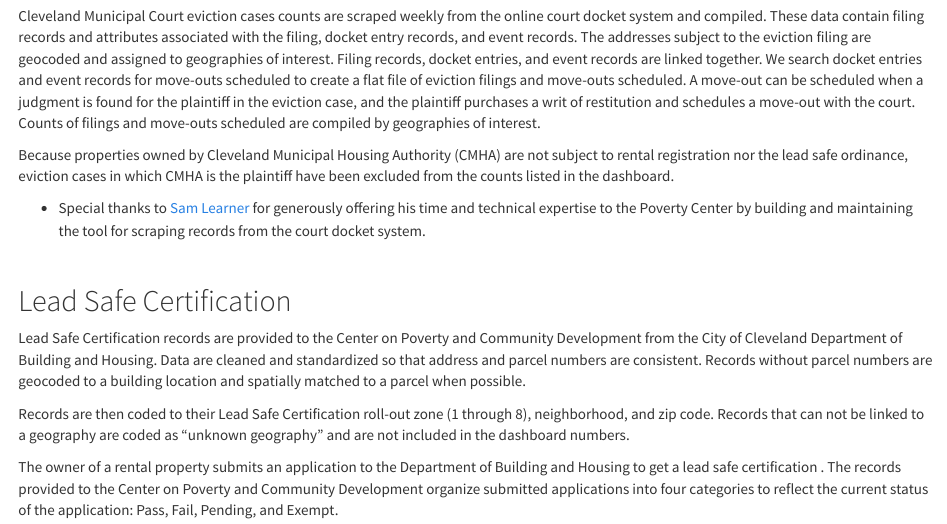
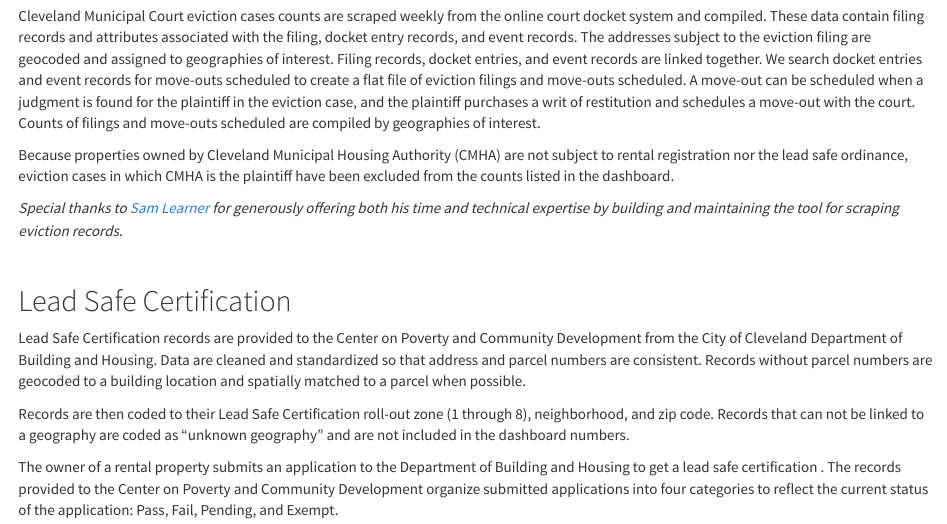
Before and after one commit to PovertyCenterCLE/lscc_dashboard, an R Markdown document (details.Rmd): the page in a window 1100 px wide, from 1980 px down. Rendered offline with R 4.5, knitr and Pandoc, with nearby package versions.

Commit message:
q4 updates build

```diff
--- a/details.Rmd
+++ b/details.Rmd
@@ -79,7 +79,7 @@ Cleveland Municipal Court eviction cases counts are scraped weekly from the onli
 
 Because properties owned by Cleveland Municipal Housing Authority (CMHA) are not subject to rental registration nor the lead safe ordinance, eviction cases in which CMHA is the plaintiff have been excluded from the counts listed in the dashboard.
 
-* Special thanks to [Sam Learner](https://www.samlearner.com/) for generously offering his time and technical expertise to the Poverty Center by building and maintaining the tool for scraping records from the court docket system.
+*Special thanks to [Sam Learner](https://www.samlearner.com/) for generously offering both his time and technical expertise by building and maintaining the tool for scraping eviction records.*
 
 <br>
 
```
Also changed, not shown: details.html, takeaways.html.
